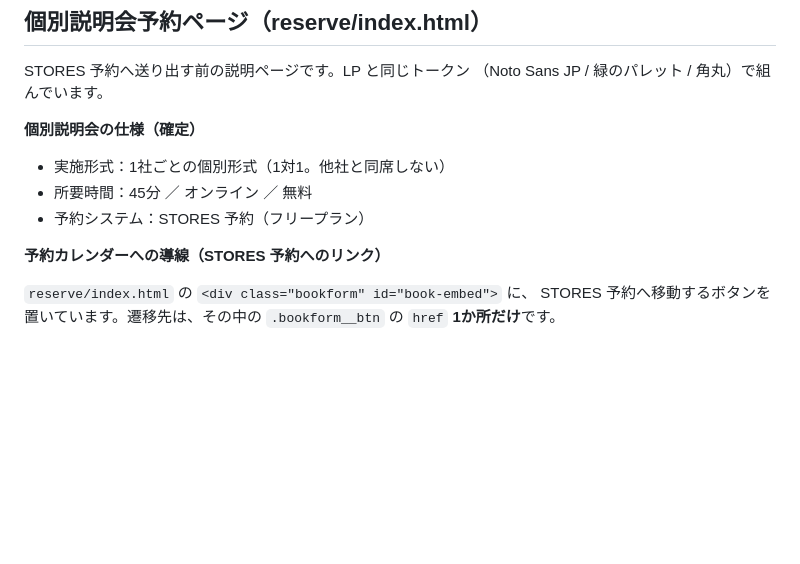
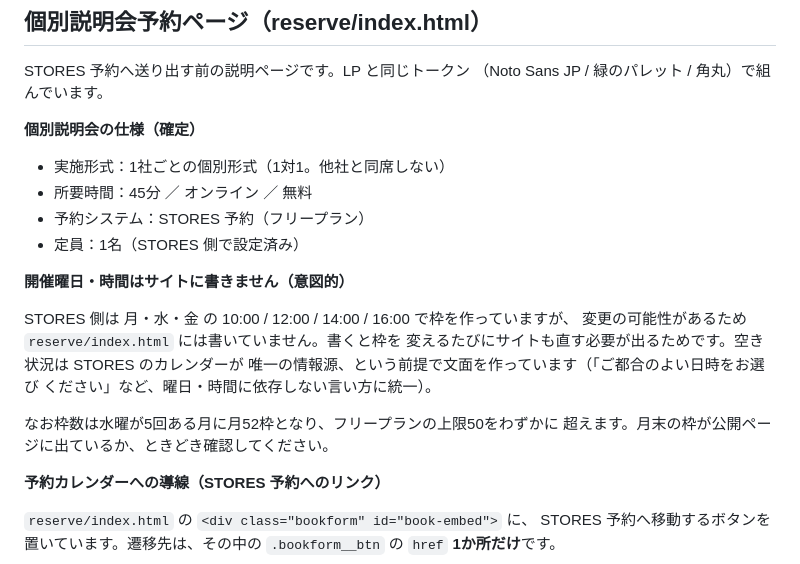
Before and after one commit to yasudahappy/jsoa-lp, a Markdown page: README.md, the part around the change. GitHub-like rendering; blank space fills up the shorter version.

Commit message:
Record why the reserve page omits the session days and times
The slots are Mon/Wed/Fri at four fixed times, but they may change, so the
page must not name them: the STORES calendar stays the only source for
availability and the copy avoids day- and time-dependent wording. Note the
monthly slot count edging past the free-plan cap while here.

Co-Authored-By: Claude Opus 5 <noreply@anthropic.com>
Claude-Session: https://claude.ai/code/session_01VY4H4nKyvLUSKi8jDhUzRq

```diff
--- a/README.md
+++ b/README.md
@@ -55,6 +55,18 @@ STORES 予約へ送り出す前の説明ページです。LP と同じトーク
 - 実施形式：1社ごとの個別形式（1対1。他社と同席しない）
 - 所要時間：45分 ／ オンライン ／ 無料
 - 予約システム：STORES 予約（フリープラン）
+- 定員：1名（STORES 側で設定済み）
+
+**開催曜日・時間はサイトに書きません（意図的）**
+
+STORES 側は 月・水・金 の 10:00 / 12:00 / 14:00 / 16:00 で枠を作っていますが、
+変更の可能性があるため `reserve/index.html` には書いていません。書くと枠を
+変えるたびにサイトも直す必要が出るためです。空き状況は STORES のカレンダーが
+唯一の情報源、という前提で文面を作っています（「ご都合のよい日時をお選び
+ください」など、曜日・時間に依存しない言い方に統一）。
+
+なお枠数は水曜が5回ある月に月52枠となり、フリープランの上限50をわずかに
+超えます。月末の枠が公開ページに出ているか、ときどき確認してください。
 
 **予約カレンダーへの導線（STORES 予約へのリンク）**
 
```
